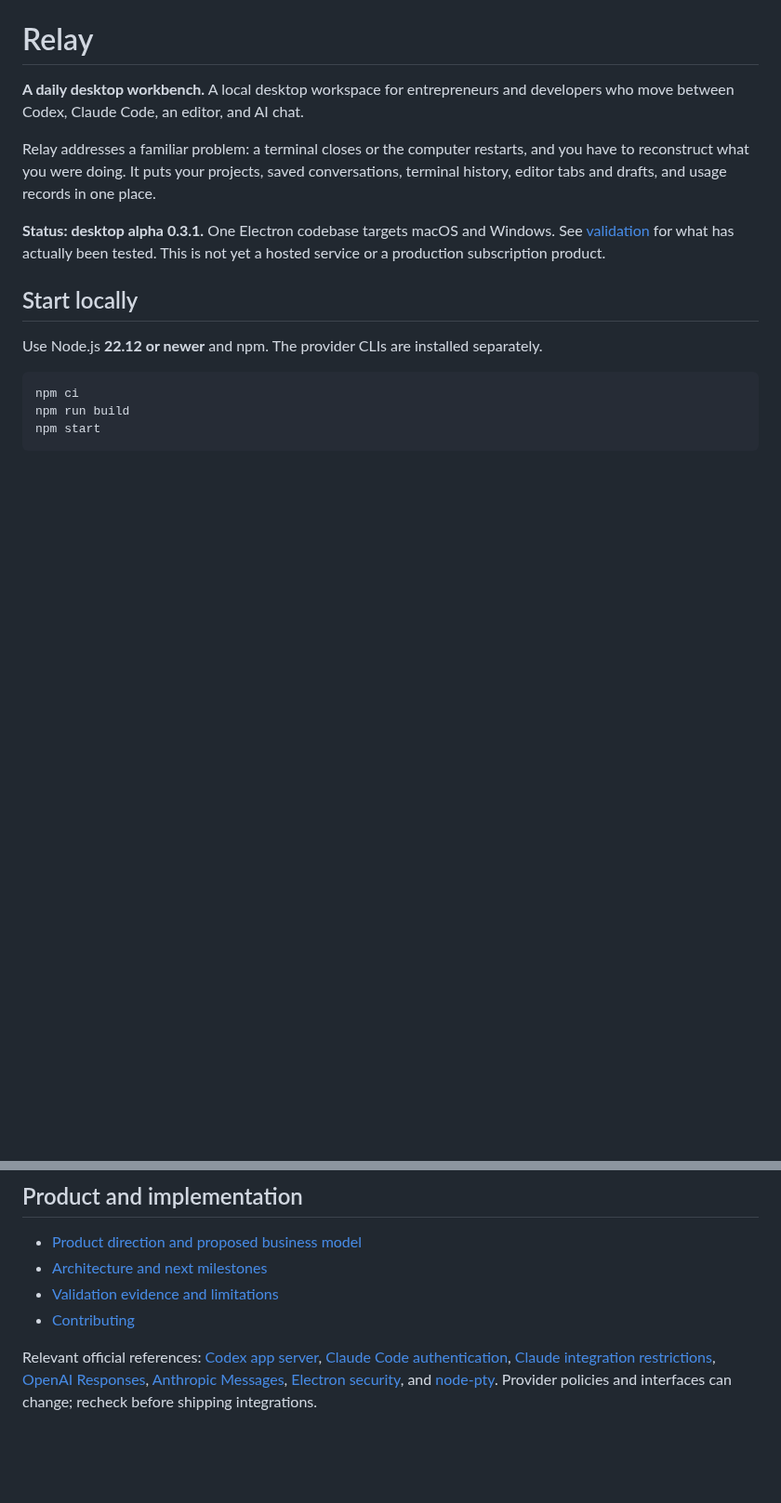
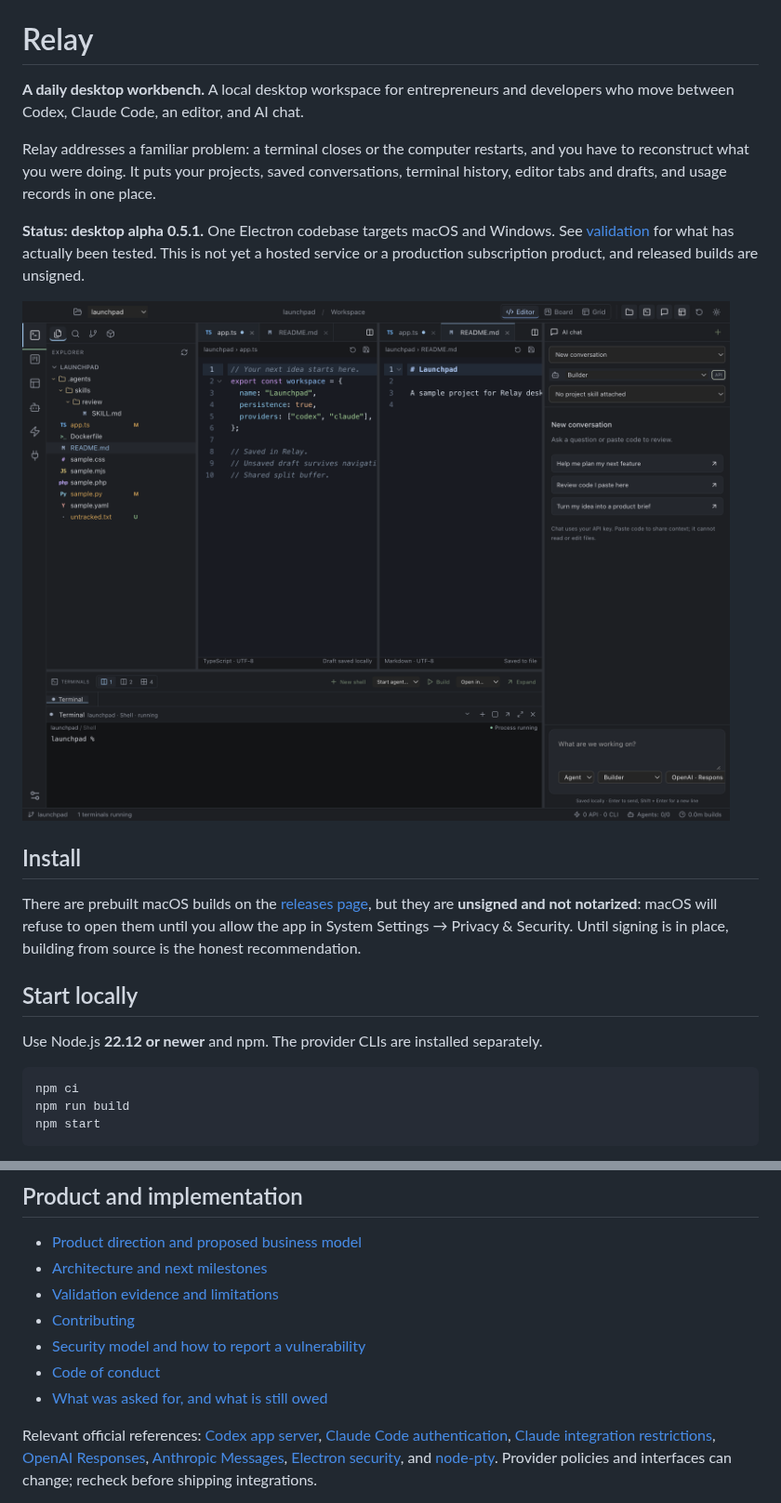
Before and after one commit to girzsebastian/relay-workspace, a Markdown page: README.md, 2 parts joined by grey strips. Shown at 93% size. Drawn GitHub-style; pictures changed too: docs/images/workspace.png (added); blank space fills up the shorter version.

```diff
--- a/README.md
+++ b/README.md
@@ -4,7 +4,13 @@
 
 Relay addresses a familiar problem: a terminal closes or the computer restarts, and you have to reconstruct what you were doing. It puts your projects, saved conversations, terminal history, editor tabs and drafts, and usage records in one place.
 
-**Status: desktop alpha 0.3.1.** One Electron codebase targets macOS and Windows. See [validation](docs/VALIDATION.md) for what has actually been tested. This is not yet a hosted service or a production subscription product.
+**Status: desktop alpha 0.5.1.** One Electron codebase targets macOS and Windows. See [validation](docs/VALIDATION.md) for what has actually been tested. This is not yet a hosted service or a production subscription product, and released builds are unsigned.
+
+![The Relay workspace: explorer, split editors, terminal panel and AI chat](docs/images/workspace.png)
+
+## Install
+
+There are prebuilt macOS builds on the [releases page](https://github.com/girzsebastian/relay-workspace/releases), but they are **unsigned and not notarized**: macOS will refuse to open them until you allow the app in System Settings → Privacy & Security. Until signing is in place, building from source is the honest recommendation.
 
 ## Start locally
 
@@ -166,6 +192,9 @@ Public releases need Apple signing/notarization and Windows signing. Packaging c
 - [Architecture and next milestones](docs/ARCHITECTURE.md)
 - [Validation evidence and limitations](docs/VALIDATION.md)
 - [Contributing](CONTRIBUTING.md)
+- [Security model and how to report a vulnerability](SECURITY.md)
+- [Code of conduct](CODE_OF_CONDUCT.md)
+- [What was asked for, and what is still owed](docs/REQUESTS.md)
 
 Relevant official references: [Codex app server](https://learn.chatgpt.com/docs/app-server), [Claude Code authentication](https://code.claude.com/docs/en/authentication), [Claude integration restrictions](https://code.claude.com/docs/en/legal-and-compliance), [OpenAI Responses](https://developers.openai.com/api/reference/typescript/resources/responses/methods/create), [Anthropic Messages](https://platform.claude.com/docs/en/api/messages/create), [Electron security](https://www.electronjs.org/docs/latest/tutorial/security), and [node-pty](https://github.com/microsoft/node-pty). Provider policies and interfaces can change; recheck before shipping integrations.
 
```
Also changed, not shown: other parts of README.md (+22 -2 lines), .github/PULL_REQUEST_TEMPLATE.md (added, +27 -0 lines), CODE_OF_CONDUCT.md (added, +37 -0 lines), SECURITY.md (added, +82 -0 lines), docs/HANDOFF.md (renamed from CLAUDE_HANDOFF.md, +2 -2 lines), docs/REQUESTS.md (+2 -2 lines), docs/images/agent-board.png (added), docs/images/search.png (added), docs/images/settings.png (added), docs/images/source-control.png (added), docs/images/terminal-grid.png (added), 5 other files.
